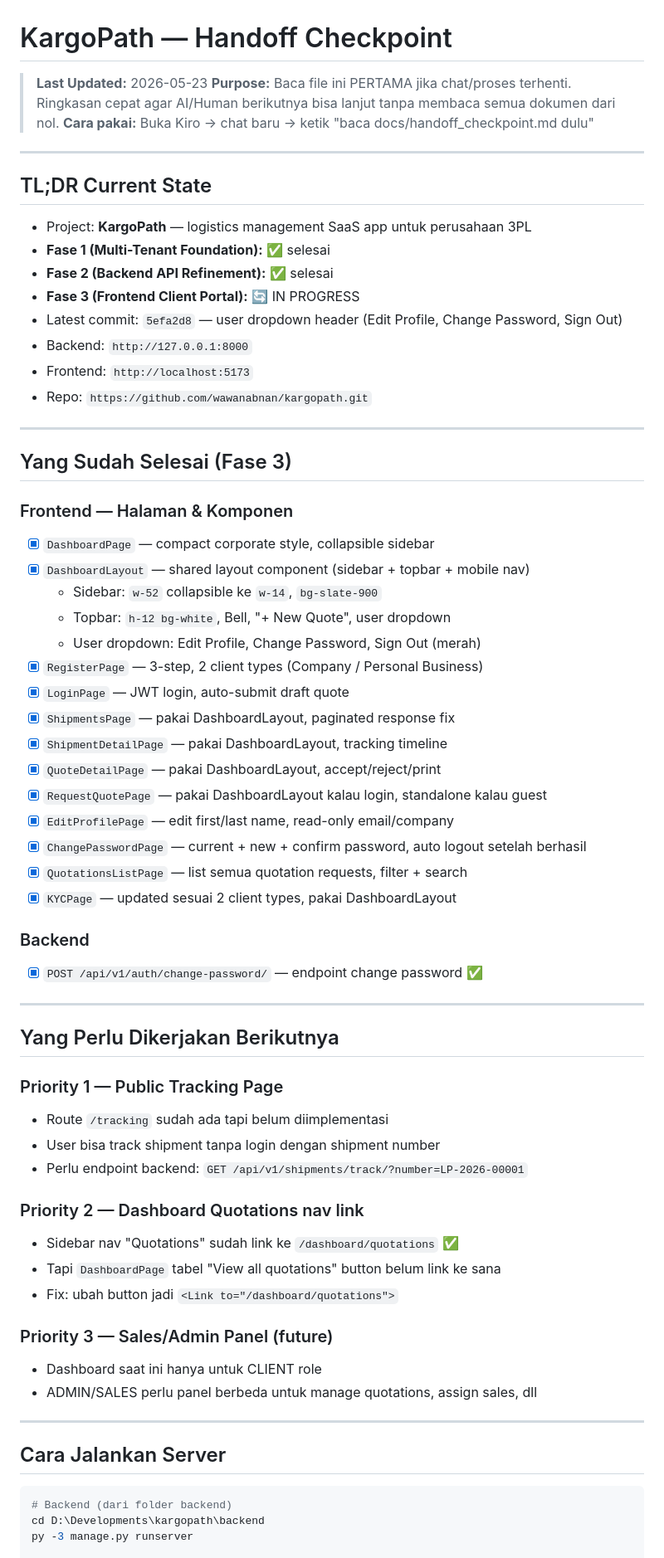
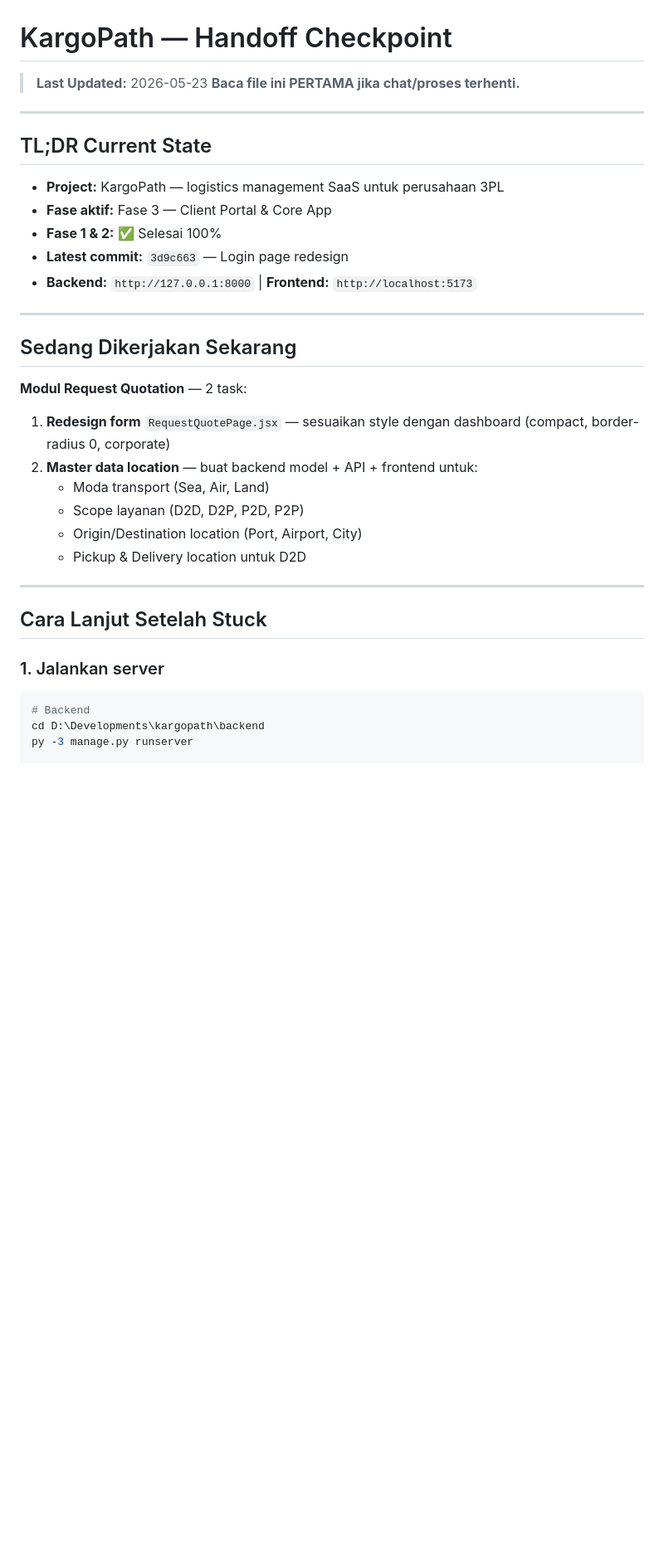
Before and after one commit to wawanabnan/kargopath, a Markdown page: docs/handoff_checkpoint.md, the part around one of its changes. Shown at 83% size. Rendered like a GitHub page; blank space fills up the shorter version.

Commit message:
docs: Update all docs - current status, handoff checkpoint, next steps

````diff
--- a/docs/handoff_checkpoint.md
+++ b/docs/handoff_checkpoint.md
@@ -1,70 +1,38 @@
 # KargoPath — Handoff Checkpoint
 
 > **Last Updated:** 2026-05-23
-> **Purpose:** Baca file ini PERTAMA jika chat/proses terhenti. Ringkasan cepat agar AI/Human berikutnya bisa lanjut tanpa membaca semua dokumen dari nol.
-> **Cara pakai:** Buka Kiro → chat baru → ketik "baca docs/handoff_checkpoint.md dulu"
+> **Baca file ini PERTAMA jika chat/proses terhenti.**
 
 ---
 
 ## TL;DR Current State
 
-- Project: **KargoPath** — logistics management SaaS app untuk perusahaan 3PL
-- **Fase 1 (Multi-Tenant Foundation):** ✅ selesai
-- **Fase 2 (Backend API Refinement):** ✅ selesai
-- **Fase 3 (Frontend Client Portal):** 🔄 IN PROGRESS
-- Latest commit: `5efa2d8` — user dropdown header (Edit Profile, Change Password, Sign Out)
-- Backend: `http://127.0.0.1:8000`
-- Frontend: `http://localhost:5173`
-- Repo: `https://github.com/wawanabnan/kargopath.git`
+- **Project:** KargoPath — logistics management SaaS untuk perusahaan 3PL
+- **Fase aktif:** Fase 3 — Client Portal & Core App
+- **Fase 1 & 2:** ✅ Selesai 100%
+- **Latest commit:** `3d9c663` — Login page redesign
+- **Backend:** `http://127.0.0.1:8000` | **Frontend:** `http://localhost:5173`
 
 ---
 
-## Yang Sudah Selesai (Fase 3)
+## Sedang Dikerjakan Sekarang
 
-### Frontend — Halaman & Komponen
-- [x] `DashboardPage` — compact corporate style, collapsible sidebar
-- [x] `DashboardLayout` — shared layout component (sidebar + topbar + mobile nav)
-  - Sidebar: `w-52` collapsible ke `w-14`, `bg-slate-900`
-  - Topbar: `h-12 bg-white`, Bell, "+ New Quote", user dropdown
-  - User dropdown: Edit Profile, Change Password, Sign Out (merah)
-- [x] `RegisterPage` — 3-step, 2 client types (Company / Personal Business)
-- [x] `LoginPage` — JWT login, auto-submit draft quote
-- [x] `ShipmentsPage` — pakai DashboardLayout, paginated response fix
-- [x] `ShipmentDetailPage` — pakai DashboardLayout, tracking timeline
-- [x] `QuoteDetailPage` — pakai DashboardLayout, accept/reject/print
-- [x] `RequestQuotePage` — pakai DashboardLayout kalau login, standalone kalau guest
-- [x] `EditProfilePage` — edit first/last name, read-only email/company
-- [x] `ChangePasswordPage` — current + new + confirm password, auto logout setelah berhasil
-- [x] `QuotationsListPage` — list semua quotation requests, filter + search
-- [x] `KYCPage` — updated sesuai 2 client types, pakai DashboardLayout
+**Modul Request Quotation** — 2 task:
 
-### Backend
-- [x] `POST /api/v1/auth/change-password/` — endpoint change password ✅
+1. **Redesign form** `RequestQuotePage.jsx` — sesuaikan style dengan dashboard (compact, border-radius 0, corporate)
+2. **Master data location** — buat backend model + API + frontend untuk:
+   - Moda transport (Sea, Air, Land)
+   - Scope layanan (D2D, D2P, P2D, P2P)
+   - Origin/Destination location (Port, Airport, City)
+   - Pickup & Delivery location untuk D2D
 
 ---
 
-## Yang Perlu Dikerjakan Berikutnya
+## Cara Lanjut Setelah Stuck
 
-### Priority 1 — Public Tracking Page
-- Route `/tracking` sudah ada tapi belum diimplementasi
-- User bisa track shipment tanpa login dengan shipment number
-- Perlu endpoint backend: `GET /api/v1/shipments/track/?number=LP-2026-00001`
-
-### Priority 2 — Dashboard Quotations nav link
-- Sidebar nav "Quotations" sudah link ke `/dashboard/quotations` ✅
-- Tapi `DashboardPage` tabel "View all quotations" button belum link ke sana
-- Fix: ubah button jadi `<Link to="/dashboard/quotations">`
-
-### Priority 3 — Sales/Admin Panel (future)
-- Dashboard saat ini hanya untuk CLIENT role
-- ADMIN/SALES perlu panel berbeda untuk manage quotations, assign sales, dll
-
----
-
-## Cara Jalankan Server
-
+### 1. Jalankan server
 ```powershell
-# Backend (dari folder backend)
+# Backend
 cd D:\Developments\kargopath\backend
 py -3 manage.py runserver
 
````
Also changed, not shown: other parts of docs/handoff_checkpoint.md (+48 -36 lines), docs/current_status.md (+78 -97 lines), docs/next_steps.md (+79 -111 lines).
